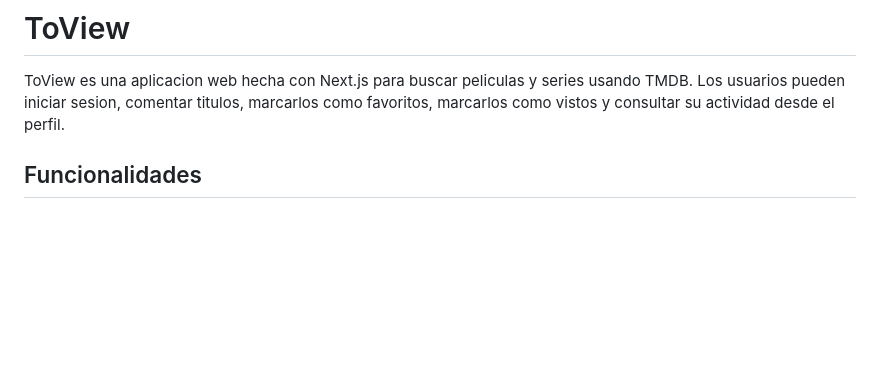
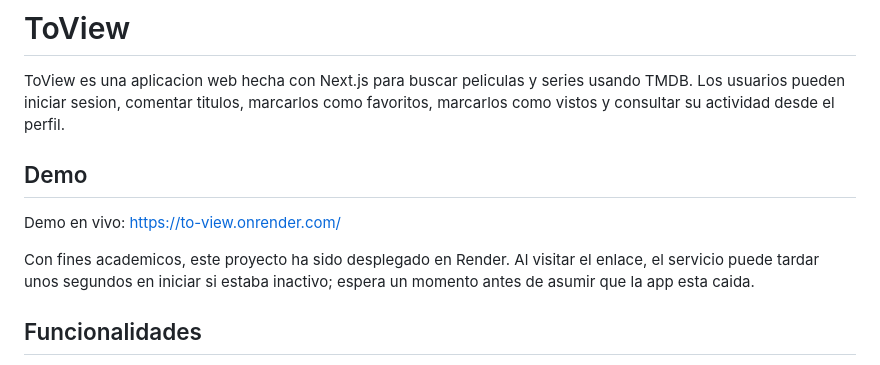
Before and after one commit to judev-jbg/code-node, a Markdown page: semana10/toview/README.md, the part around the change. Drawn GitHub-style; blank space fills up the shorter version.

Commit message:
docs(toview): add deployed demo link

```diff
--- a/semana10/toview/README.md
+++ b/semana10/toview/README.md
@@ -1,6 +1,12 @@
 # ToView
 
 ToView es una aplicacion web hecha con Next.js para buscar peliculas y series usando TMDB. Los usuarios pueden iniciar sesion, comentar titulos, marcarlos como favoritos, marcarlos como vistos y consultar su actividad desde el perfil.
+
+## Demo
+
+Demo en vivo: https://to-view.onrender.com/
+
+Con fines academicos, este proyecto ha sido desplegado en Render. Al visitar el enlace, el servicio puede tardar unos segundos en iniciar si estaba inactivo; espera un momento antes de asumir que la app esta caida.
 
 ## Funcionalidades
 
```
